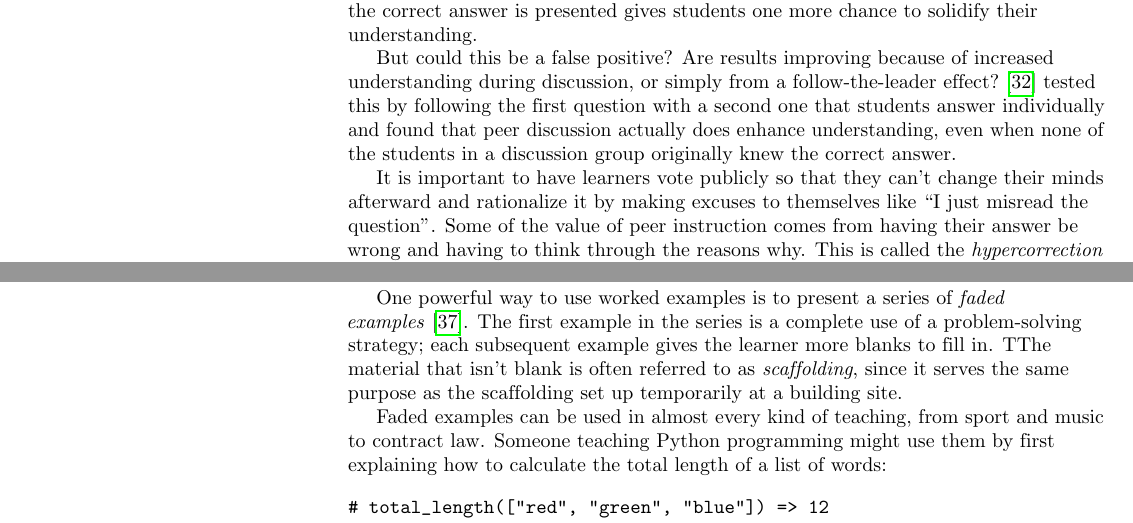
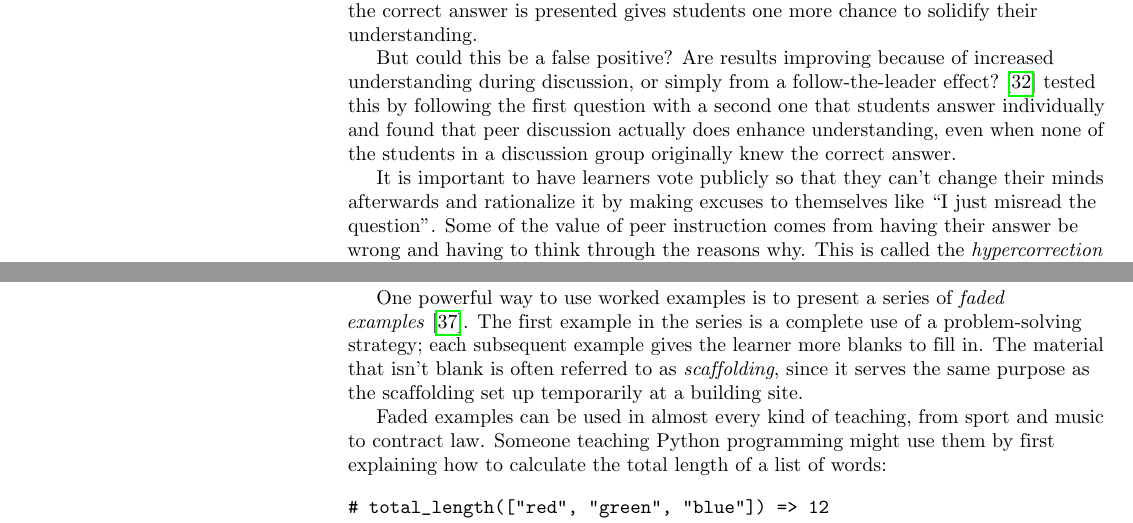
Before and after one commit to cesar-rocha/10-lesson, a LaTeX document (rules.tex): two parts of page 7 of 15, joined at a grey line, cut so that both start at the same text. Compiled offline with pdfLaTeX.

Commit message:
Spelling

```diff
--- a/rules.tex
+++ b/rules.tex
@@ -413,7 +413,7 @@ enhance understanding, even when none of the students in a discussion group
 originally knew the correct answer.
 
 It is important to have learners vote publicly so that they can't change their
-minds afterward and rationalize it by making excuses to themselves like ``I just
+minds afterwards and rationalize it by making excuses to themselves like ``I just
 misread the question''.  Some of the value of peer instruction comes from having
 their answer be wrong and having to think through the reasons why.  This is
 called the \emph{hypercorrection effect} \cite{Metc2016}. Most people don't like
@@ -441,7 +441,7 @@ expert, while what jogs an expert's memory may be incomprehensible to a novice.
 One powerful way to use worked examples is to present a series of \emph{faded
   examples} \cite{Schw2009}.  The first example in the series is a complete use
 of a problem-solving strategy; each subsequent example gives the learner more
-blanks to fill in. TThe material that isn't blank is often referred to as
+blanks to fill in. The material that isn't blank is often referred to as
 \emph{scaffolding}, since it serves the same purpose as the scaffolding set up
 temporarily at a building site.
 
```
Also changed, not shown: rules.tex (4 more changed lines).
